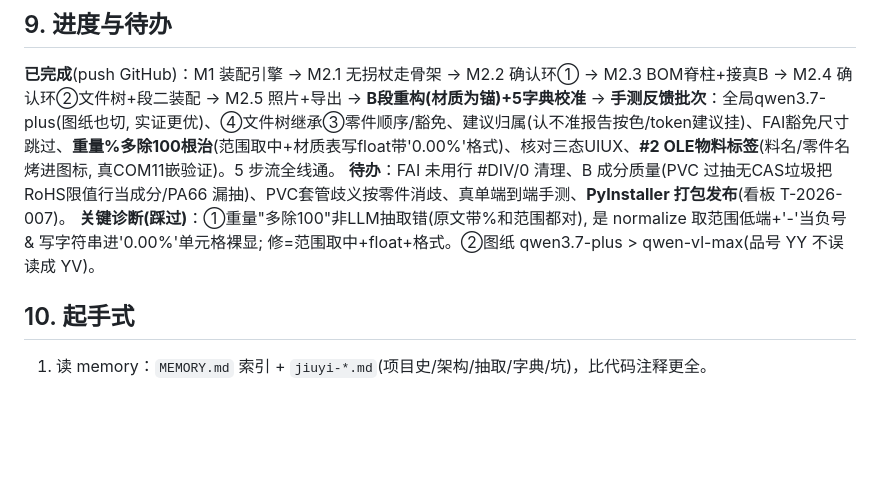
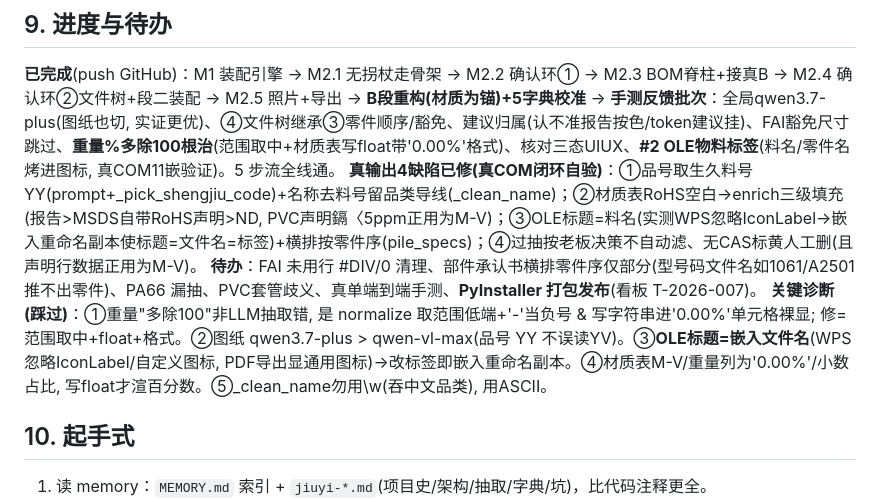
Before and after one commit to D-Tony2020/JIUYI-Automation-of-Approval-Documents, a Markdown page: CLAUDE.md, the part around the change. GitHub-like rendering; blank space fills up the shorter version.

Commit message:
docs(CLAUDE): §9 真输出4缺陷修复记录 + OLE标题/重量列/_clean_name 关键诊断

```diff
--- a/CLAUDE.md
+++ b/CLAUDE.md
@@ -110,8 +110,9 @@ python run_m25_e2e.py demo403   # 导出 e2e(注照片→装配→verify_open)
 ## 9. 进度与待办
 
 **已完成**(push GitHub)：M1 装配引擎 → M2.1 无拐杖走骨架 → M2.2 确认环① → M2.3 BOM脊柱+接真B → M2.4 确认环②文件树+段二装配 → M2.5 照片+导出 → **B段重构(材质为锚)+5字典校准** → **手测反馈批次**：全局qwen3.7-plus(图纸也切, 实证更优)、④文件树继承③零件顺序/豁免、建议归属(认不准报告按色/token建议挂)、FAI豁免尺寸跳过、**重量%多除100根治**(范围取中+材质表写float带'0.00%'格式)、核对三态UIUX、**#2 OLE物料标签**(料名/零件名烤进图标, 真COM11嵌验证)。5 步流全线通。
-**待办**：FAI 未用行 #DIV/0 清理、B 成分质量(PVC 过抽无CAS垃圾把RoHS限值行当成分/PA66 漏抽)、PVC套管歧义按零件消歧、真单端到端手测、**PyInstaller 打包发布**(看板 T-2026-007)。
-**关键诊断(踩过)**：①重量"多除100"非LLM抽取错(原文带%和范围都对), 是 normalize 取范围低端+'-'当负号 & 写字符串进'0.00%'单元格裸显; 修=范围取中+float+格式。②图纸 qwen3.7-plus > qwen-vl-max(品号 YY 不误读成 YV)。
+**真输出4缺陷已修(真COM闭环自验)**：①品号取生久料号YY(prompt+_pick_shengjiu_code)+名称去料号留品类导线(_clean_name)；②材质表RoHS空白→enrich三级填充(报告>MSDS自带RoHS声明>ND, PVC声明鎘〈5ppm正用为M-V)；③OLE标题=料名(实测WPS忽略IconLabel→嵌入重命名副本使标题=文件名=标签)+横排按零件序(pile_specs)；④过抽按老板决策不自动滤、无CAS标黄人工删(且声明行数据正用为M-V)。
+**待办**：FAI 未用行 #DIV/0 清理、部件承认书横排零件序仅部分(型号码文件名如1061/A2501推不出零件)、PA66 漏抽、PVC套管歧义、真单端到端手测、**PyInstaller 打包发布**(看板 T-2026-007)。
+**关键诊断(踩过)**：①重量"多除100"非LLM抽取错, 是 normalize 取范围低端+'-'当负号 & 写字符串进'0.00%'单元格裸显; 修=范围取中+float+格式。②图纸 qwen3.7-plus > qwen-vl-max(品号 YY 不误读YV)。③**OLE标题=嵌入文件名**(WPS忽略IconLabel/自定义图标, PDF导出显通用图标)→改标签即嵌入重命名副本。④材质表M-V/重量列为'0.00%'/小数占比, 写float才渲百分数。⑤_clean_name勿用\w(吞中文品类), 用ASCII。
 
 ## 10. 起手式
 1. 读 memory：`MEMORY.md` 索引 + `jiuyi-*.md`(项目史/架构/抽取/字典/坑)，比代码注释更全。
```
